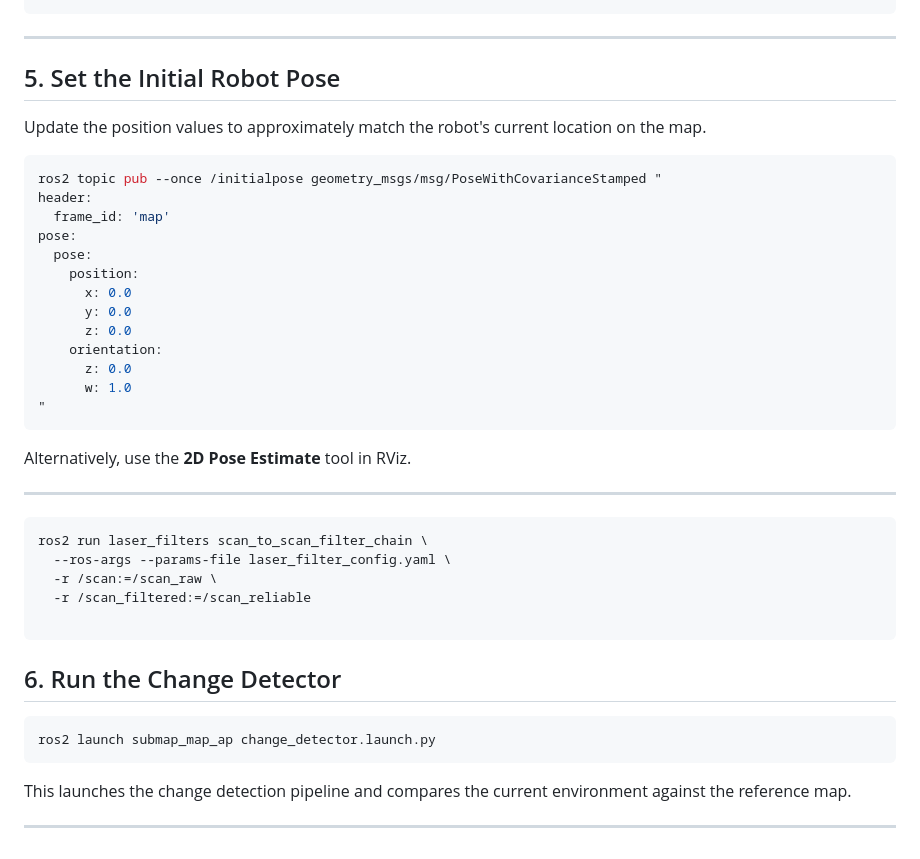
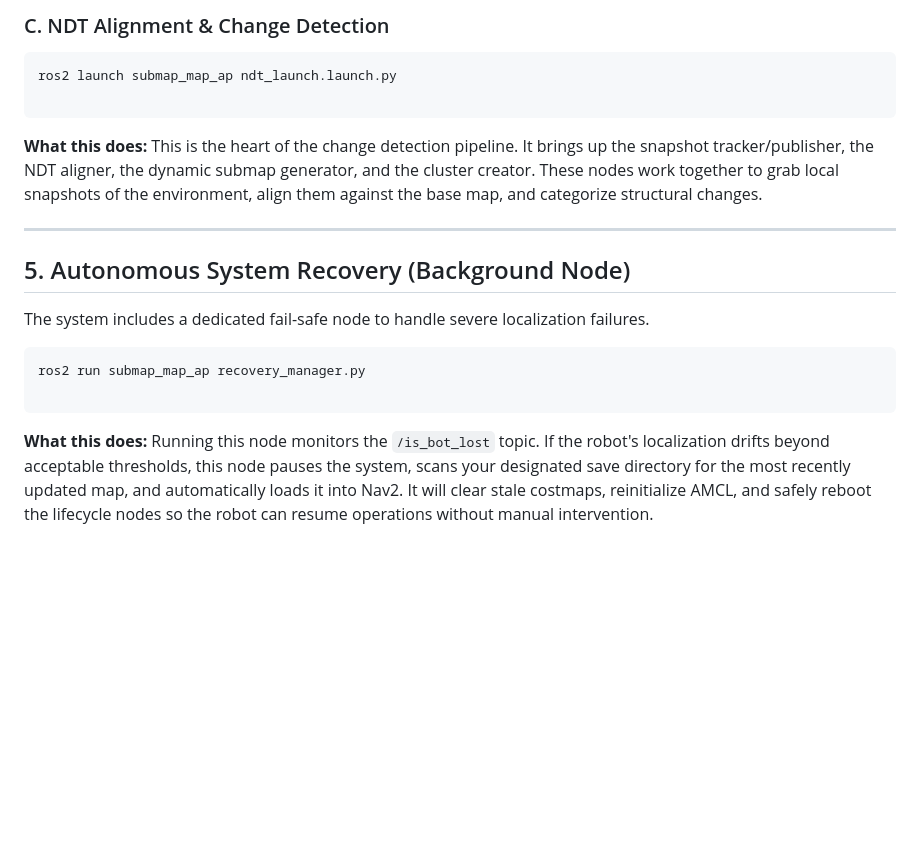
Before and after one commit to Saksham-Agarwal/lifelong_mapping, a Markdown page: README.md, the part around one of its changes. Rendered like a GitHub page; blank space fills up the shorter version.

````diff
--- a/README.md
+++ b/README.md
@@ -60,43 +106,23 @@ ros2 run rviz2 rviz2 -d /opt/ros/jazzy/share/nav2_bringup/rviz/nav2_default_view
+### C. NDT Alignment & Change Detection
+
+```bash
+ros2 launch submap_map_ap ndt_launch.launch.py
+
+```
+
+**What this does:**
+This is the heart of the change detection pipeline. It brings up the snapshot tracker/publisher, the NDT aligner, the dynamic submap generator, and the cluster creator. These nodes work together to grab local snapshots of the environment, align them against the base map, and categorize structural changes.
 
 ---
 
-## 5. Set the Initial Robot Pose
+## 5. Autonomous System Recovery (Background Node)
 
-Update the position values to approximately match the robot's current location on the map.
+The system includes a dedicated fail-safe node to handle severe localization failures.
 
 ```bash
-ros2 topic pub --once /initialpose geometry_msgs/msg/PoseWithCovarianceStamped "
-header:
-  frame_id: 'map'
-pose:
-  pose:
-    position:
-      x: 0.0
-      y: 0.0
-      z: 0.0
-    orientation:
-      z: 0.0
-      w: 1.0
-"
-```
-
-Alternatively, use the **2D Pose Estimate** tool in RViz.
-
----
-```bash
-ros2 run laser_filters scan_to_scan_filter_chain \
-  --ros-args --params-file laser_filter_config.yaml \
-  -r /scan:=/scan_raw \
-  -r /scan_filtered:=/scan_reliable
+ros2 run submap_map_ap recovery_manager.py
 
 ```
 
-## 6. Run the Change Detector
-
-```bash
-ros2 launch submap_map_ap change_detector.launch.py
-```
-
-This launches the change detection pipeline and compares the current environment against the reference map.
-
----
+**What this does:**
+Running this node monitors the `/is_bot_lost` topic. If the robot's localization drifts beyond acceptable thresholds, this node pauses the system, scans your designated save directory for the most recently updated map, and automatically loads it into Nav2. It will clear stale costmaps, reinitialize AMCL, and safely reboot the lifecycle nodes so the robot can resume operations without manual intervention.
````
Also changed, not shown: other parts of README.md (+62 -16 lines), Documentation/Pipeline.png (added), Documentation/Result.png (added), Documentation/Untitled.jpg (deleted), 5 other files.
